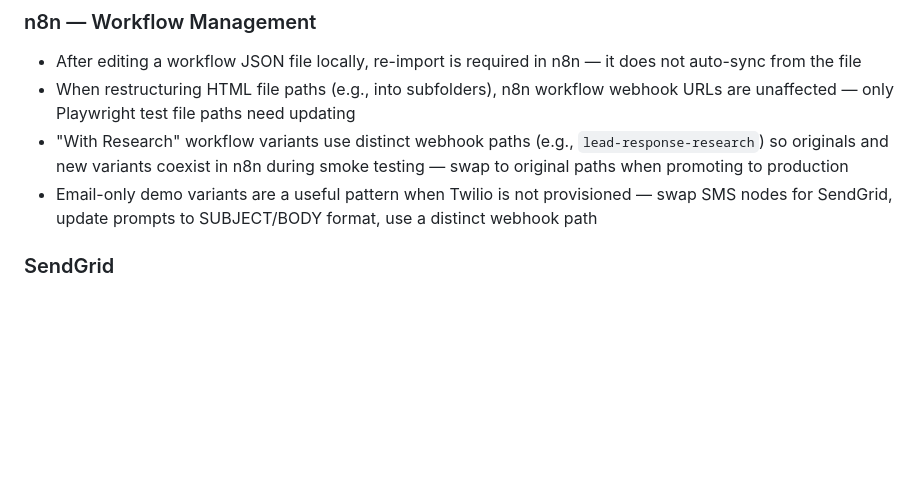
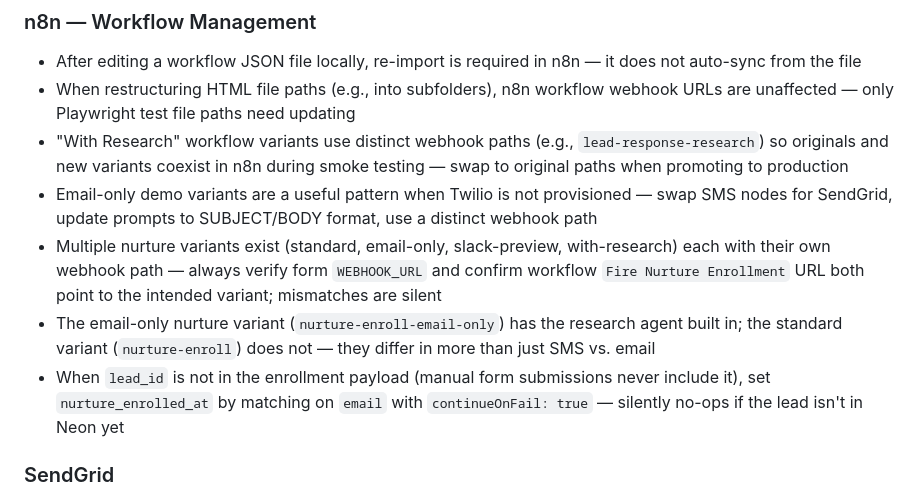
Before and after one commit to egachuu-jpg/norrai, a Markdown page: CLAUDE.md, the part around the change. GitHub-like rendering; blank space fills up the shorter version.

```diff
--- a/CLAUDE.md
+++ b/CLAUDE.md
@@ -440,6 +440,9 @@ Instead of the workflow sending the automated text directly to the lead, route i
 - When restructuring HTML file paths (e.g., into subfolders), n8n workflow webhook URLs are unaffected — only Playwright test file paths need updating
 - "With Research" workflow variants use distinct webhook paths (e.g., `lead-response-research`) so originals and new variants coexist in n8n during smoke testing — swap to original paths when promoting to production
 - Email-only demo variants are a useful pattern when Twilio is not provisioned — swap SMS nodes for SendGrid, update prompts to SUBJECT/BODY format, use a distinct webhook path
+- Multiple nurture variants exist (standard, email-only, slack-preview, with-research) each with their own webhook path — always verify form `WEBHOOK_URL` and confirm workflow `Fire Nurture Enrollment` URL both point to the intended variant; mismatches are silent
+- The email-only nurture variant (`nurture-enroll-email-only`) has the research agent built in; the standard variant (`nurture-enroll`) does not — they differ in more than just SMS vs. email
+- When `lead_id` is not in the enrollment payload (manual form submissions never include it), set `nurture_enrolled_at` by matching on `email` with `continueOnFail: true` — silently no-ops if the lead isn't in Neon yet
 
 ### SendGrid
 - HTML email arriving as a Gmail attachment = unescaped `&` in HTML attribute values inside the email body; fix with `&amp;`
```
Also changed, not shown: SESSION_LOG.md (+7 -0 lines).
